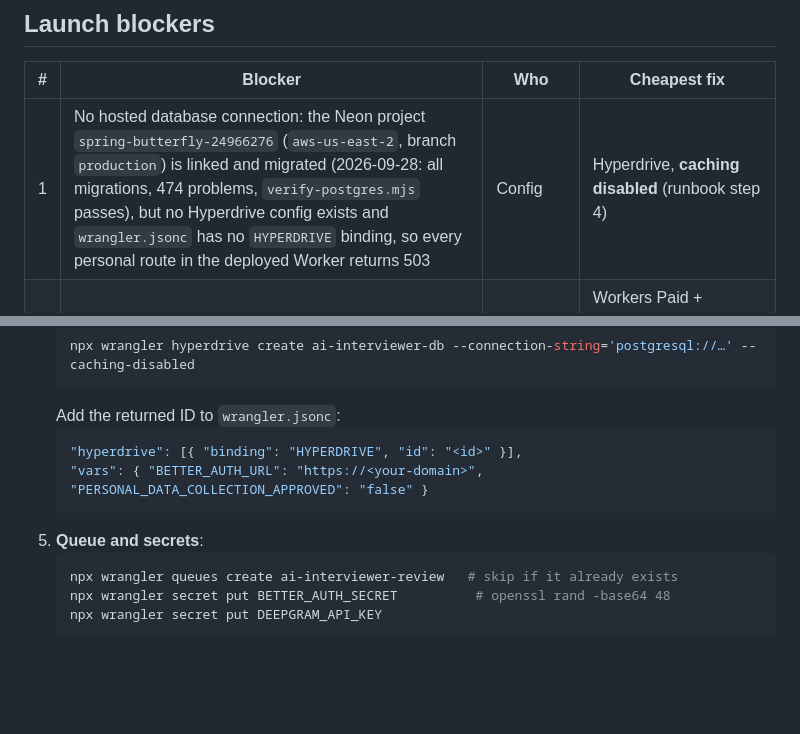
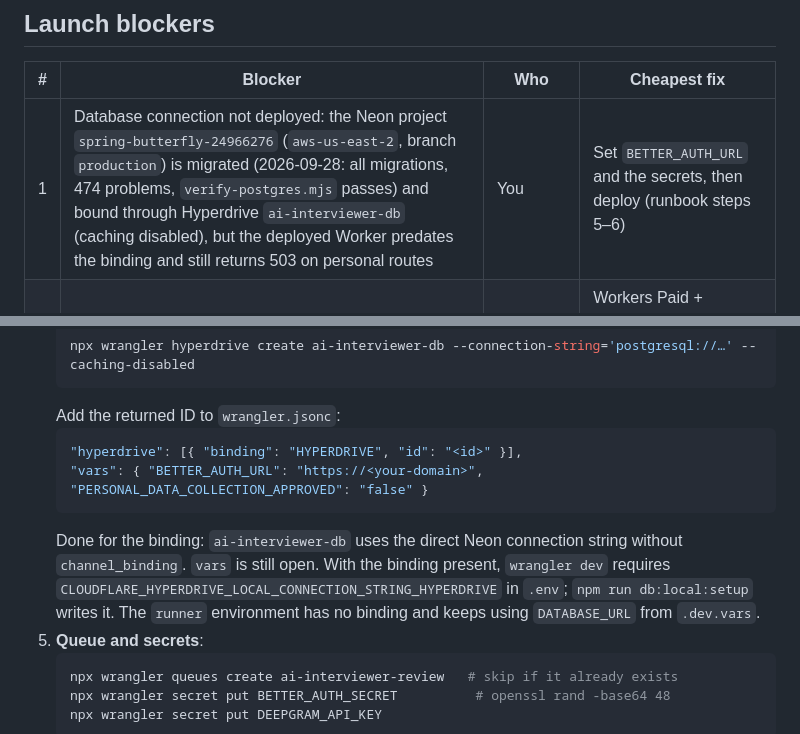
Before and after one commit to ai-interviewer-platform/ai-interviewer, a Markdown page: docs/launch-readiness.md, 2 parts joined by grey strips. Drawn GitHub-style; blank space fills up the shorter version.

Commit message:
- Write the Hyperdrive configuration and the absent Worker secrets in the launch readiness audit. - Write the local Hyperdrive procedure in the manual runbook.
Co-Authored-By: Claude Opus 5.5 <noreply@anthropic.com>

````diff
--- a/docs/launch-readiness.md
+++ b/docs/launch-readiness.md
@@ -55,7 +55,7 @@ Not testable here: live Deepgram audio (no key; provider traffic is simulated in
 
 | # | Blocker | Who | Cheapest fix |
 | --- | --- | --- | --- |
-| 1 | No hosted database connection: the Neon project `spring-butterfly-24966276` (`aws-us-east-2`, branch `production`) is linked and migrated (2026-09-28: all migrations, 474 problems, `verify-postgres.mjs` passes), but no Hyperdrive config exists and `wrangler.jsonc` has no `HYPERDRIVE` binding, so every personal route in the deployed Worker returns 503 | Config | Hyperdrive, **caching disabled** (runbook step 4) |
+| 1 | Database connection not deployed: the Neon project `spring-butterfly-24966276` (`aws-us-east-2`, branch `production`) is migrated (2026-09-28: all migrations, 474 problems, `verify-postgres.mjs` passes) and bound through Hyperdrive `ai-interviewer-db` (caching disabled), but the deployed Worker predates the binding and still returns 503 on personal routes | You | Set `BETTER_AUTH_URL` and the secrets, then deploy (runbook steps 5–6) |
 | 2 | No hosted Python runner: without `PYTHON_RUNNER`, **Run visible tests** returns 503. The local controller runs one job at a time (~3 s per 3-test run) and must not be exposed | Code | Workers Paid + Cloudflare Containers/Sandbox running the existing `runner/` harness; about 1 container per run |
 | 3 | Reviews never produce findings: `processReview` marks every review `failed`, so review, dispute, and retry-from-checkpoint are unreachable | Decision, then code | Pick an LLM, implement structured findings that cite `attempt_events` IDs |
 | 4 | Text mode has no interviewer: messages are stored, nobody replies | Decision, then code | Reuse the review LLM for text turns, or make voice the only interview mode at launch |
@@ -122,6 +122,11 @@ valid for a minute. Create the config with caching disabled.
    "hyperdrive": [{ "binding": "HYPERDRIVE", "id": "<id>" }],
    "vars": { "BETTER_AUTH_URL": "https://<your-domain>", "PERSONAL_DATA_COLLECTION_APPROVED": "false" }
    ```
+   Done for the binding: `ai-interviewer-db` uses the direct Neon connection string
+   without `channel_binding`. `vars` is still open. With the binding present,
+   `wrangler dev` requires `CLOUDFLARE_HYPERDRIVE_LOCAL_CONNECTION_STRING_HYPERDRIVE`
+   in `.env`; `npm run db:local:setup` writes it. The `runner` environment has no
+   binding and keeps using `DATABASE_URL` from `.dev.vars`.
 5. **Queue and secrets**:
    ```sh
    npx wrangler queues create ai-interviewer-review   # skip if it already exists
````
